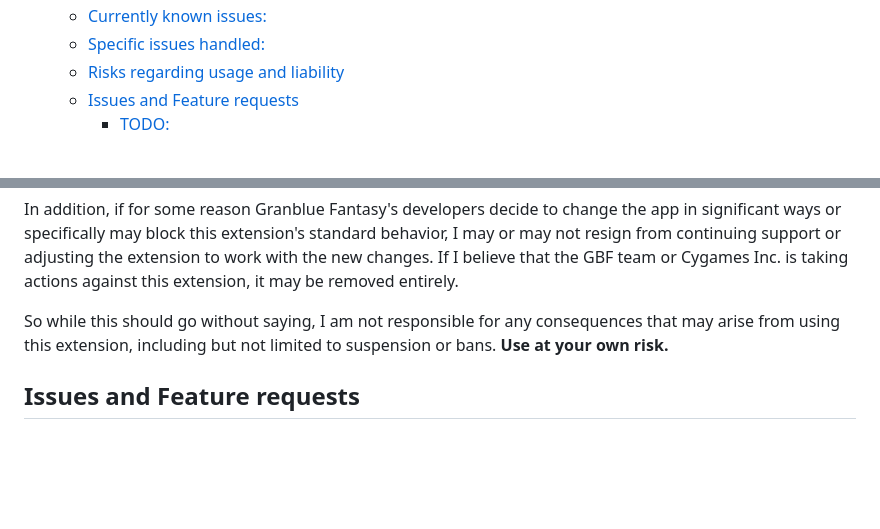
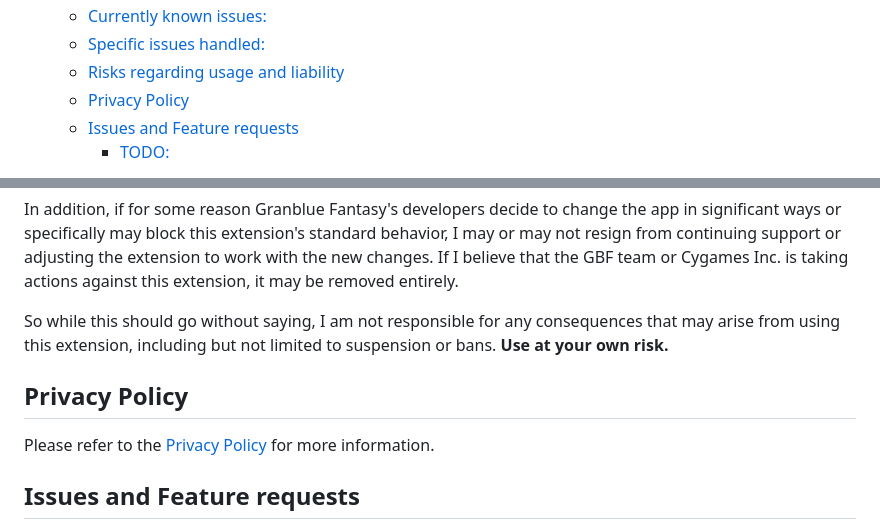
Before and after one commit to SubSneaker/granblue-fantasy-tis, a Markdown page: README.md, 2 parts joined by grey strips. Rendered like a GitHub page; blank space fills up the shorter version.

Commit message:
Added reference to Privacy policy in the README.

```diff
--- a/README.md
+++ b/README.md
@@ -21,6 +21,7 @@ The English text is provided by the game's official translation, and the Japanes
   - [Currently known issues:](#currently-known-issues)
   - [Specific issues handled:](#specific-issues-handled)
   - [Risks regarding usage and liability](#risks-regarding-usage-and-liability)
+  - [Privacy Policy](#privacy-policy)
   - [Issues and Feature requests](#issues-and-feature-requests)
     - [TODO:](#todo)
 
@@ -90,6 +91,9 @@ In addition, if for some reason Granblue Fantasy's developers decide to change t
 
 So while this should go without saying, I am not responsible for any consequences that may arise from using this extension, including but not limited to suspension or bans. **Use at your own risk.**
 
+## Privacy Policy
+Please refer to the [Privacy Policy](PRIVACY_POLICY.md) for more information.
+
 ## Issues and Feature requests
 If you have any issues or feature requests, feel free to open an issue on the [issues page](https://github.com/SubSneaker/GBFTiS/issues).
 I cannot guarantee that I will be able to address every issue or feature request, as this is mostly a pet project, so it mostly depends on the reception to this and my own scheduling.
```
